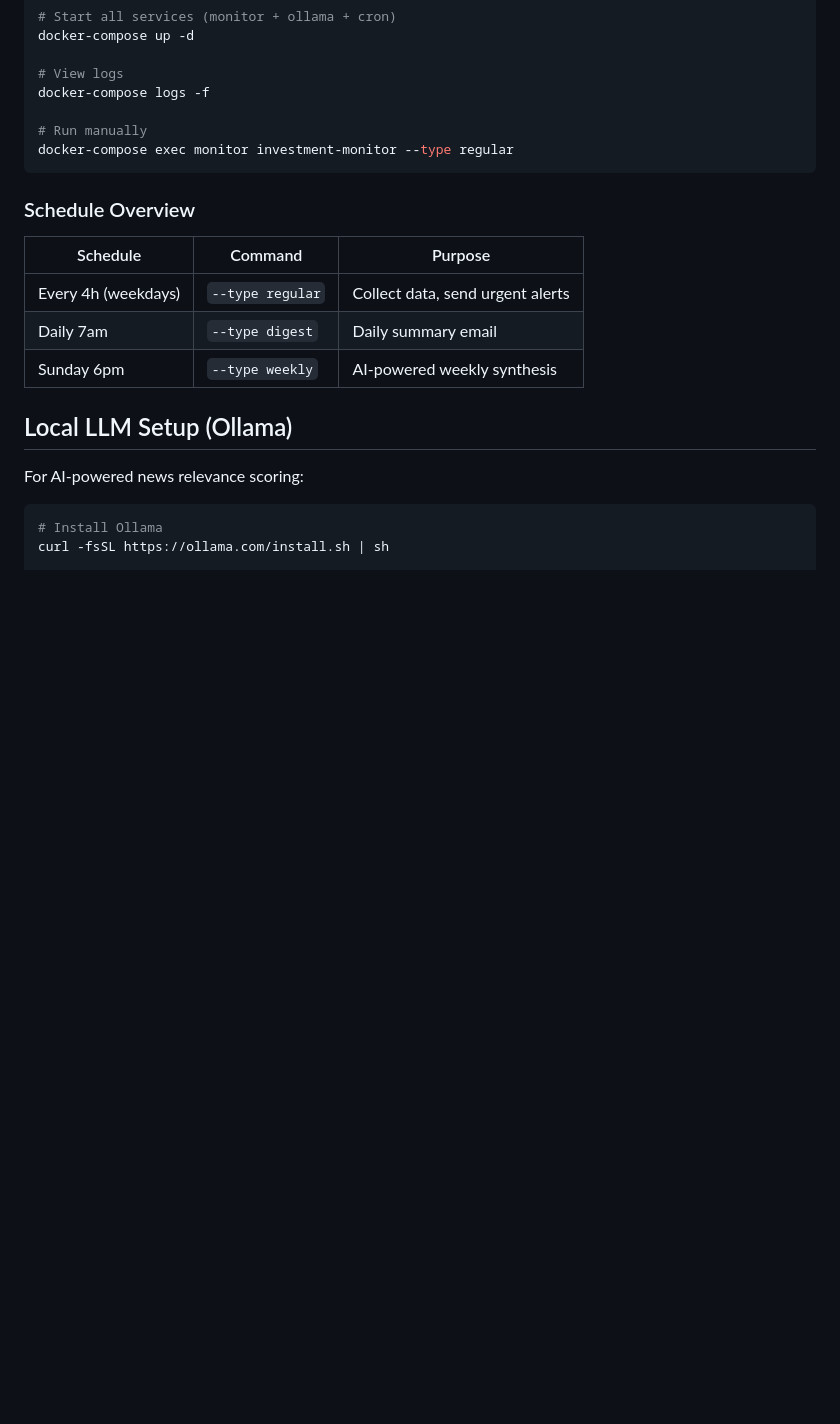
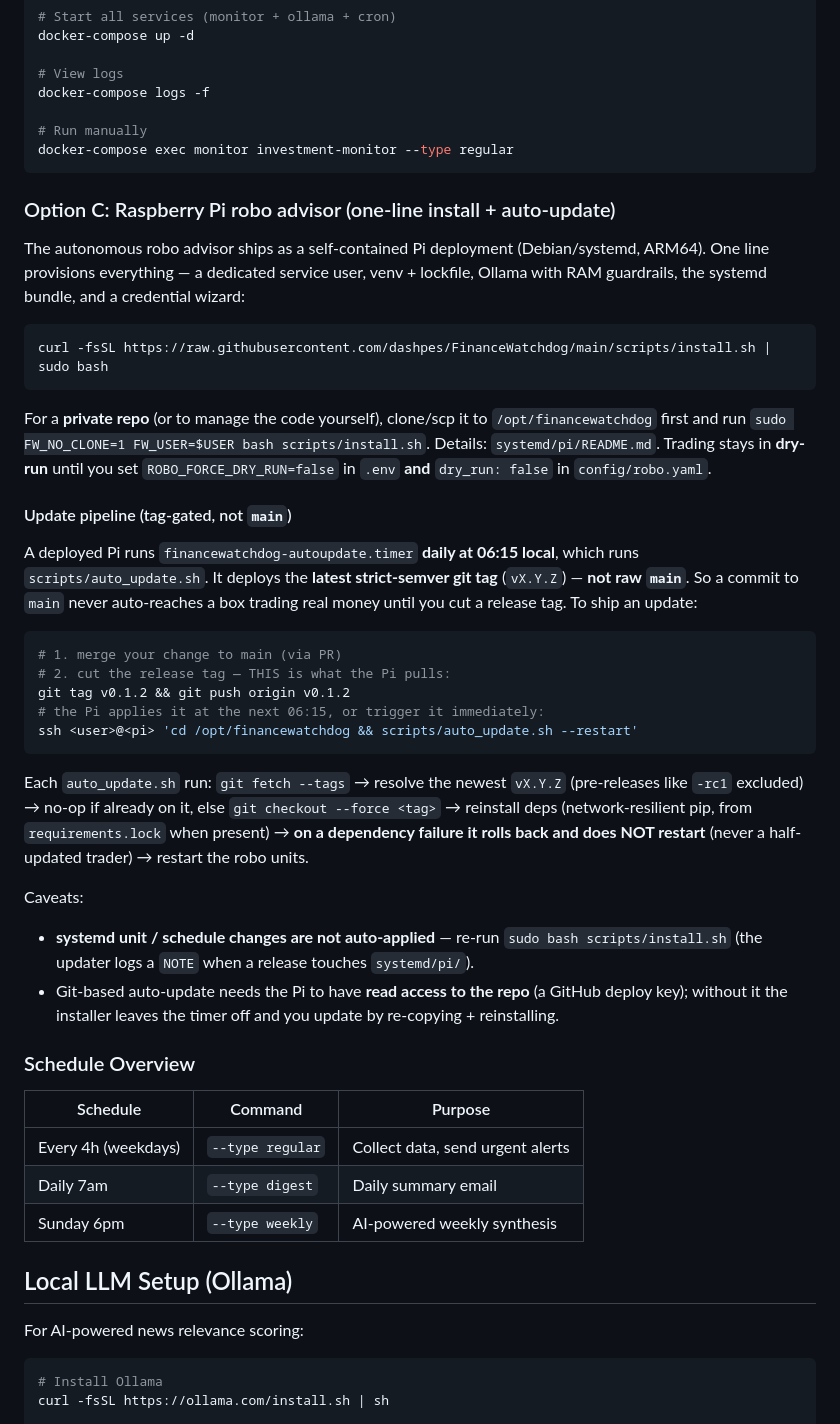
Before and after one commit to dashpes/FinanceWatchdog, a Markdown page: README.md, the part around the change. GitHub-like rendering; blank space fills up the shorter version.

Commit message:
docs: document the Pi one-line install + tag-gated auto-update pipeline
Co-Authored-By: Claude Opus 4.8 (1M context) <noreply@anthropic.com>

````diff
--- a/README.md
+++ b/README.md
@@ -221,6 +221,47 @@ docker-compose logs -f
 docker-compose exec monitor investment-monitor --type regular
 ```
 
+### Option C: Raspberry Pi robo advisor (one-line install + auto-update)
+
+The autonomous robo advisor ships as a self-contained Pi deployment (Debian/systemd,
+ARM64). One line provisions everything — a dedicated service user, venv + lockfile, Ollama
+with RAM guardrails, the systemd bundle, and a credential wizard:
+
+```bash
+curl -fsSL https://raw.githubusercontent.com/dashpes/FinanceWatchdog/main/scripts/install.sh | sudo bash
+```
+
+For a **private repo** (or to manage the code yourself), clone/scp it to `/opt/financewatchdog`
+first and run `sudo FW_NO_CLONE=1 FW_USER=$USER bash scripts/install.sh`. Details:
+`systemd/pi/README.md`. Trading stays in **dry-run** until you set `ROBO_FORCE_DRY_RUN=false`
+in `.env` **and** `dry_run: false` in `config/robo.yaml`.
+
+#### Update pipeline (tag-gated, not `main`)
+
+A deployed Pi runs `financewatchdog-autoupdate.timer` **daily at 06:15 local**, which runs
+`scripts/auto_update.sh`. It deploys the **latest strict-semver git tag** (`vX.Y.Z`) — **not
+raw `main`**. So a commit to `main` never auto-reaches a box trading real money until you cut
+a release tag. To ship an update:
+
+```bash
+# 1. merge your change to main (via PR)
+# 2. cut the release tag — THIS is what the Pi pulls:
+git tag v0.1.2 && git push origin v0.1.2
+# the Pi applies it at the next 06:15, or trigger it immediately:
+ssh <user>@<pi> 'cd /opt/financewatchdog && scripts/auto_update.sh --restart'
+```
+
+Each `auto_update.sh` run: `git fetch --tags` → resolve the newest `vX.Y.Z` (pre-releases like
+`-rc1` excluded) → no-op if already on it, else `git checkout --force <tag>` → reinstall deps
+(network-resilient pip, from `requirements.lock` when present) → **on a dependency failure it
+rolls back and does NOT restart** (never a half-updated trader) → restart the robo units.
+
+Caveats:
+- **systemd unit / schedule changes are not auto-applied** — re-run `sudo bash scripts/install.sh`
+  (the updater logs a `NOTE` when a release touches `systemd/pi/`).
+- Git-based auto-update needs the Pi to have **read access to the repo** (a GitHub deploy key);
+  without it the installer leaves the timer off and you update by re-copying + reinstalling.
+
 ### Schedule Overview
 
 | Schedule | Command | Purpose |
````
